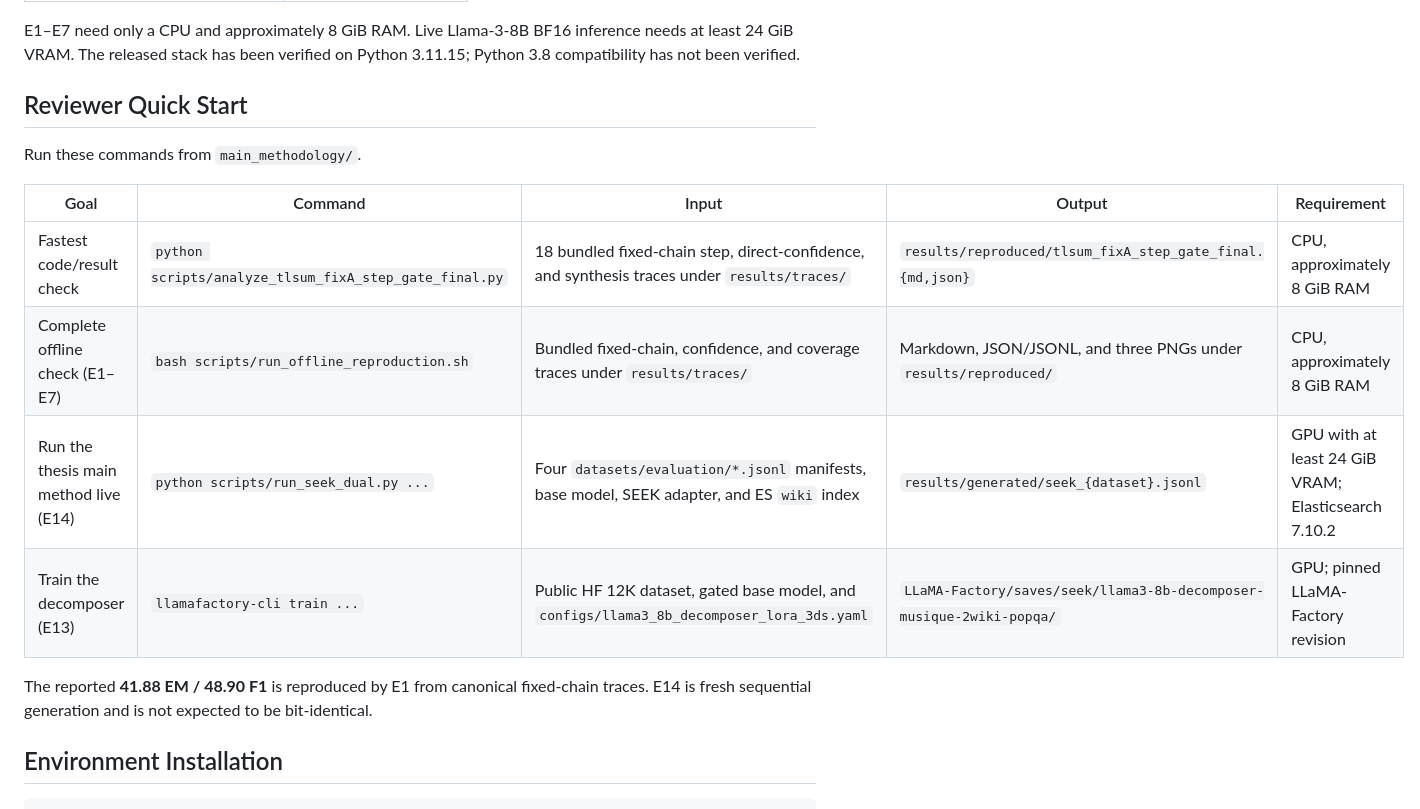
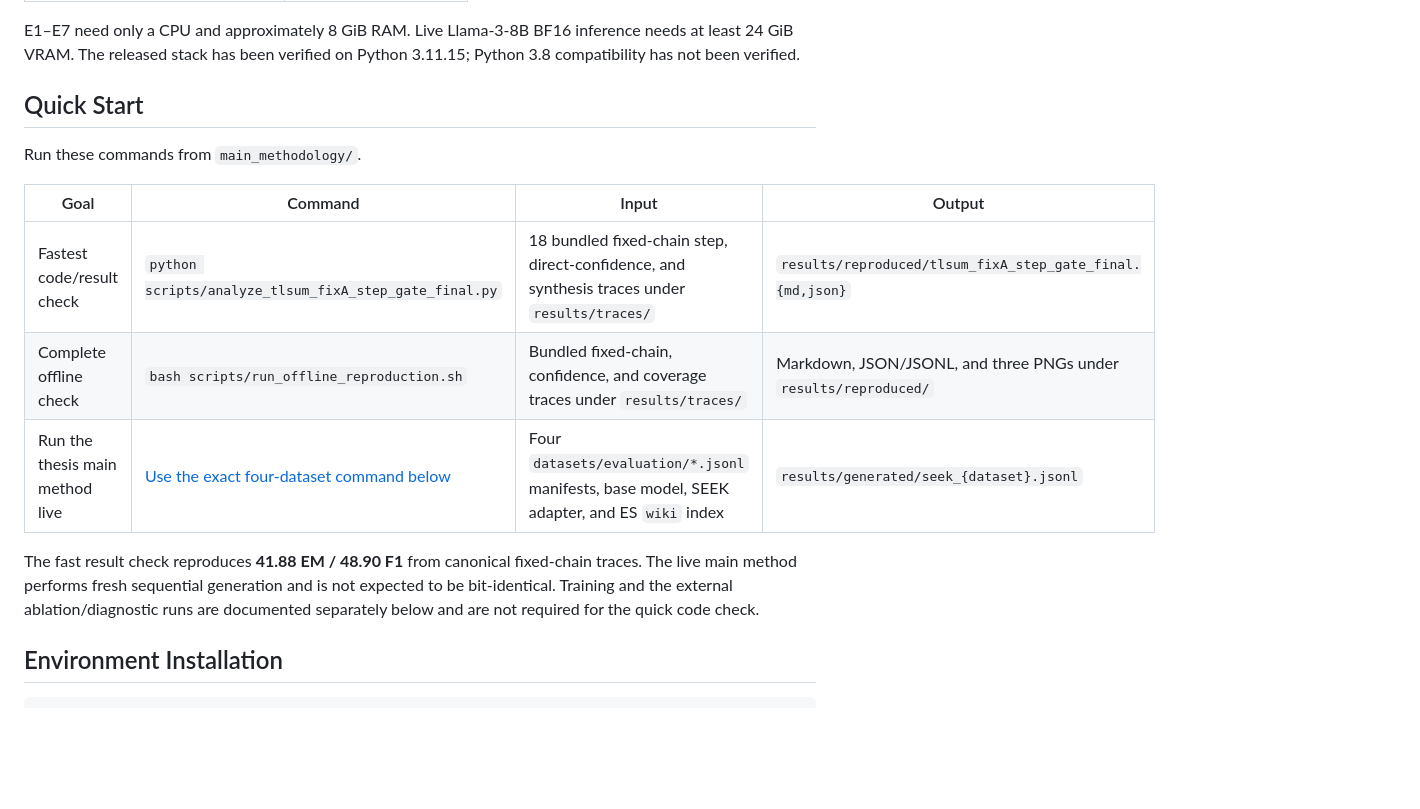
Before and after one commit to HY-Chien/Thesis_Research, a Markdown page: README.md, the part around the change. GitHub-like rendering; blank space fills up the shorter version.

Commit message:
Simplify quick-start table

```diff
--- a/README.md
+++ b/README.md
@@ -29,20 +29,21 @@ E1–E7 need only a CPU and approximately 8 GiB RAM. Live Llama-3-8B BF16
 inference needs at least 24 GiB VRAM. The released stack has been verified on
 Python 3.11.15; Python 3.8 compatibility has not been verified.
 
-## Reviewer Quick Start
+## Quick Start
 
 Run these commands from `main_methodology/`.
 
-| Goal | Command | Input | Output | Requirement |
-|---|---|---|---|---|
-| Fastest code/result check | `python scripts/analyze_tlsum_fixA_step_gate_final.py` | 18 bundled fixed-chain step, direct-confidence, and synthesis traces under `results/traces/` | `results/reproduced/tlsum_fixA_step_gate_final.{md,json}` | CPU, approximately 8 GiB RAM |
-| Complete offline check (E1–E7) | `bash scripts/run_offline_reproduction.sh` | Bundled fixed-chain, confidence, and coverage traces under `results/traces/` | Markdown, JSON/JSONL, and three PNGs under `results/reproduced/` | CPU, approximately 8 GiB RAM |
-| Run the thesis main method live (E14) | `python scripts/run_seek_dual.py ...` | Four `datasets/evaluation/*.jsonl` manifests, base model, SEEK adapter, and ES `wiki` index | `results/generated/seek_{dataset}.jsonl` | GPU with at least 24 GiB VRAM; Elasticsearch 7.10.2 |
-| Train the decomposer (E13) | `llamafactory-cli train ...` | Public HF 12K dataset, gated base model, and `configs/llama3_8b_decomposer_lora_3ds.yaml` | `LLaMA-Factory/saves/seek/llama3-8b-decomposer-musique-2wiki-popqa/` | GPU; pinned LLaMA-Factory revision |
+| Goal | Command | Input | Output |
+|---|---|---|---|
+| Fastest code/result check | `python scripts/analyze_tlsum_fixA_step_gate_final.py` | 18 bundled fixed-chain step, direct-confidence, and synthesis traces under `results/traces/` | `results/reproduced/tlsum_fixA_step_gate_final.{md,json}` |
+| Complete offline check | `bash scripts/run_offline_reproduction.sh` | Bundled fixed-chain, confidence, and coverage traces under `results/traces/` | Markdown, JSON/JSONL, and three PNGs under `results/reproduced/` |
+| Run the thesis main method live | [Use the exact four-dataset command below](#main-method-live-seek-e14) | Four `datasets/evaluation/*.jsonl` manifests, base model, SEEK adapter, and ES `wiki` index | `results/generated/seek_{dataset}.jsonl` |
 
-The reported **41.88 EM / 48.90 F1** is reproduced by E1 from canonical
-fixed-chain traces. E14 is fresh sequential generation and is not expected to
-be bit-identical.
+The fast result check reproduces **41.88 EM / 48.90 F1** from canonical
+fixed-chain traces. The live main method performs fresh sequential generation
+and is not expected to be bit-identical. Training and the external
+ablation/diagnostic runs are documented separately below and are not required
+for the quick code check.
 
 ## Environment Installation
 
```
